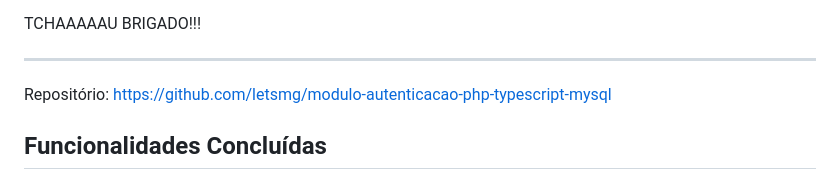
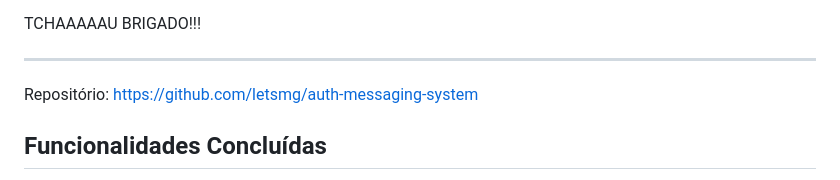
Before and after one commit to letsmg/modulo-autenticacao-php-typescript-mysql, a Markdown page: README.md, the part around the change. Rendered like a GitHub page.

Commit message:
coreção link projeto

```diff
--- a/README.md
+++ b/README.md
@@ -34,7 +34,7 @@ TCHAAAAAU BRIGADO!!!
 
 
 
-Repositório: https://github.com/letsmg/modulo-autenticacao-php-typescript-mysql
+Repositório: https://github.com/letsmg/auth-messaging-system
 
 ## Funcionalidades Concluídas
 
```
